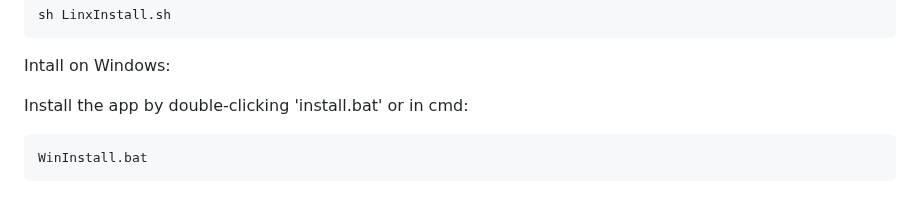
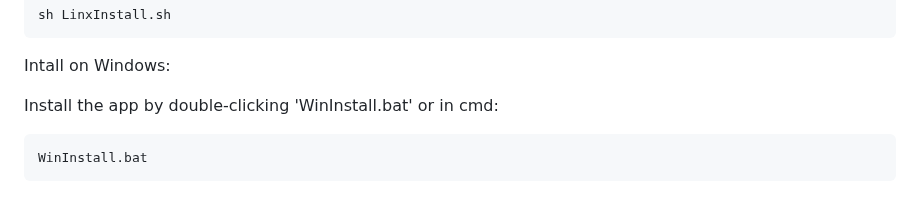
Before and after one commit to chahatmandviwala-alt/Metastream, a Markdown page: README.md, the part around the change. Drawn GitHub-style.

````diff
--- a/README.md
+++ b/README.md
@@ -132,7 +132,7 @@ sh LinxInstall.sh
 
 Intall on Windows:
 
-Install the app by double-clicking 'install.bat' or in cmd:
+Install the app by double-clicking 'WinInstall.bat' or in cmd:
 
 ```bash
 WinInstall.bat
````
